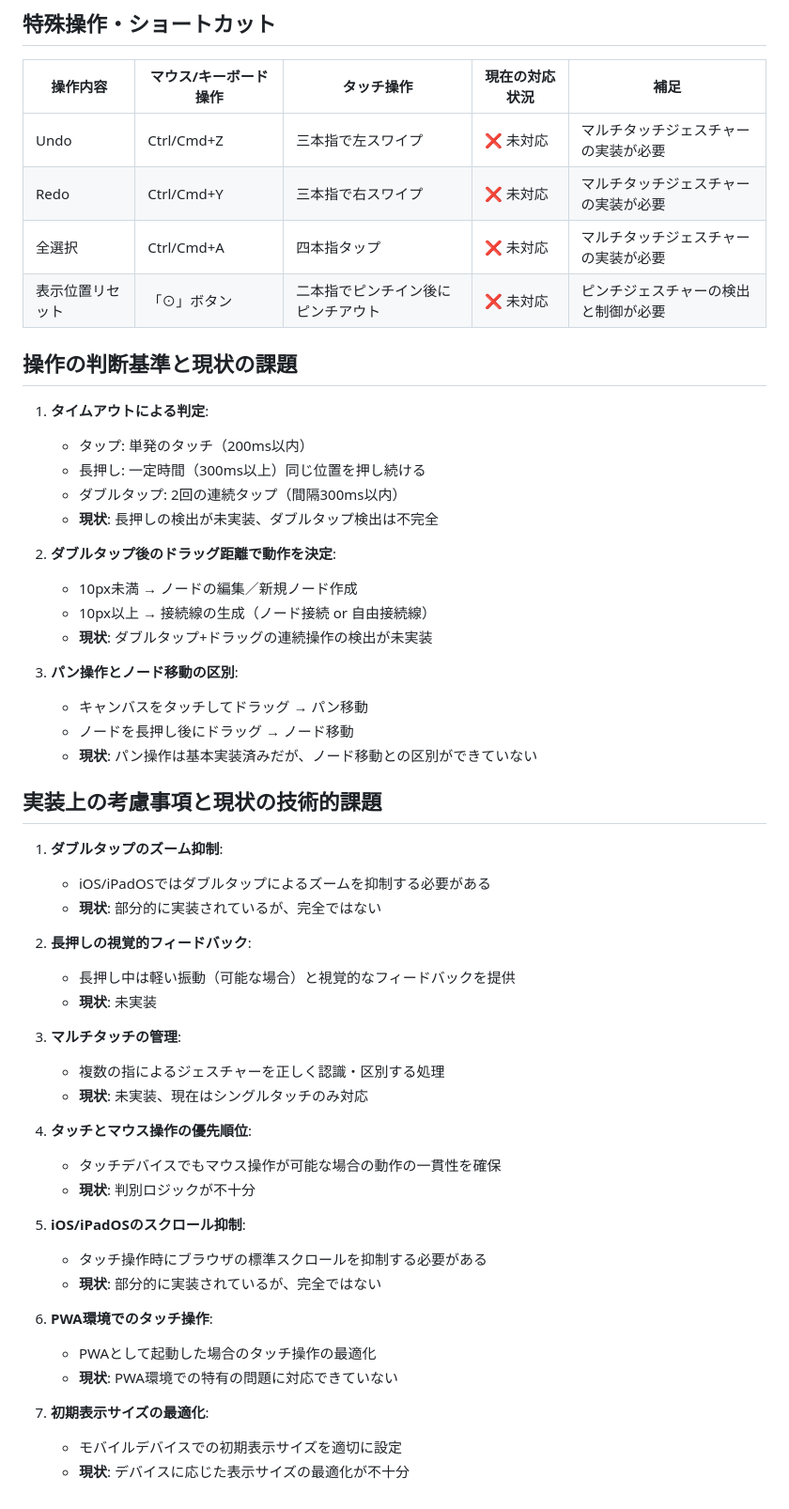
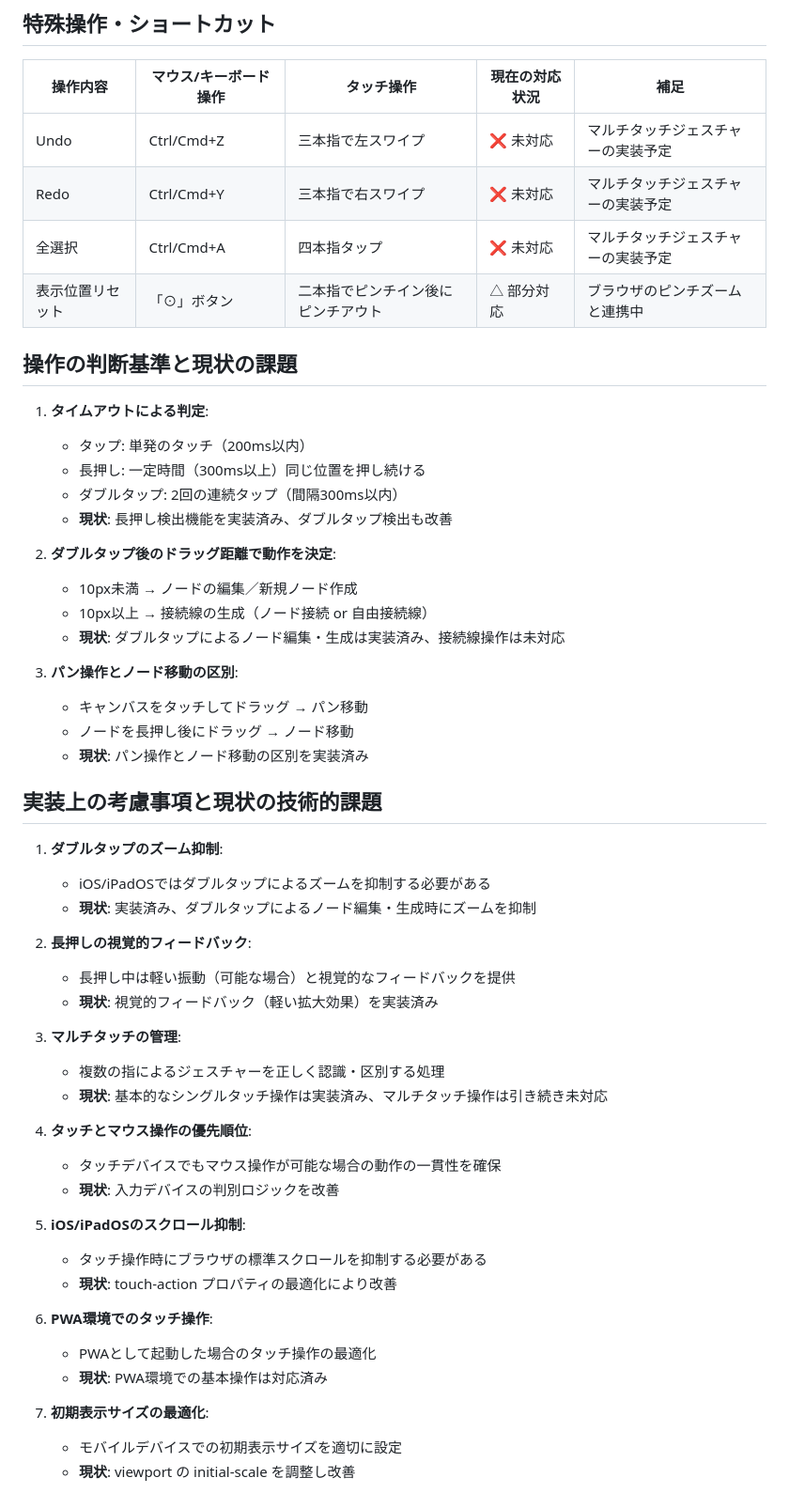
Before and after one commit to co-meeting/yaNote, a Markdown page: beta/yaNote_TouchOperationSpec.md, the part around one of its changes. Shown at 94% size. Drawn GitHub-style.

Commit message:
ドキュメント修正

```diff
--- a/beta/yaNote_TouchOperationSpec.md
+++ b/beta/yaNote_TouchOperationSpec.md
@@ -34,10 +34,10 @@
 
 | 操作内容 | マウス/キーボード操作 | タッチ操作 | 現在の対応状況 | 補足 |
 |---------|-------------------|-----------|--------------|------|
-| Undo | Ctrl/Cmd+Z | 三本指で左スワイプ | ❌ 未対応 | マルチタッチジェスチャーの実装が必要 |
-| Redo | Ctrl/Cmd+Y | 三本指で右スワイプ | ❌ 未対応 | マルチタッチジェスチャーの実装が必要 |
-| 全選択 | Ctrl/Cmd+A | 四本指タップ | ❌ 未対応 | マルチタッチジェスチャーの実装が必要 |
-| 表示位置リセット | 「⊙」ボタン | 二本指でピンチイン後にピンチアウト | ❌ 未対応 | ピンチジェスチャーの検出と制御が必要 |
+| Undo | Ctrl/Cmd+Z | 三本指で左スワイプ | ❌ 未対応 | マルチタッチジェスチャーの実装予定 |
+| Redo | Ctrl/Cmd+Y | 三本指で右スワイプ | ❌ 未対応 | マルチタッチジェスチャーの実装予定 |
+| 全選択 | Ctrl/Cmd+A | 四本指タップ | ❌ 未対応 | マルチタッチジェスチャーの実装予定 |
+| 表示位置リセット | 「⊙」ボタン | 二本指でピンチイン後にピンチアウト | △ 部分対応 | ブラウザのピンチズームと連携中 |
 
 ## 操作の判断基準と現状の課題
 
@@ -45,44 +45,44 @@
    - タップ: 単発のタッチ（200ms以内）
    - 長押し: 一定時間（300ms以上）同じ位置を押し続ける
    - ダブルタップ: 2回の連続タップ（間隔300ms以内）
-   - **現状**: 長押しの検出が未実装、ダブルタップ検出は不完全
+   - **現状**: 長押し検出機能を実装済み、ダブルタップ検出も改善
 
 2. **ダブルタップ後のドラッグ距離で動作を決定**:
    - 10px未満 → ノードの編集／新規ノード作成
    - 10px以上 → 接続線の生成（ノード接続 or 自由接続線）
-   - **現状**: ダブルタップ+ドラッグの連続操作の検出が未実装
+   - **現状**: ダブルタップによるノード編集・生成は実装済み、接続線操作は未対応
 
 3. **パン操作とノード移動の区別**:
    - キャンバスをタッチしてドラッグ → パン移動
    - ノードを長押し後にドラッグ → ノード移動
-   - **現状**: パン操作は基本実装済みだが、ノード移動との区別ができていない
+   - **現状**: パン操作とノード移動の区別を実装済み
 
 ## 実装上の考慮事項と現状の技術的課題
 
 1. **ダブルタップのズーム抑制**:
    - iOS/iPadOSではダブルタップによるズームを抑制する必要がある
-   - **現状**: 部分的に実装されているが、完全ではない
+   - **現状**: 実装済み、ダブルタップによるノード編集・生成時にズームを抑制
 
 2. **長押しの視覚的フィードバック**:
    - 長押し中は軽い振動（可能な場合）と視覚的なフィードバックを提供
-   - **現状**: 未実装
+   - **現状**: 視覚的フィードバック（軽い拡大効果）を実装済み
 
 3. **マルチタッチの管理**:
    - 複数の指によるジェスチャーを正しく認識・区別する処理
-   - **現状**: 未実装、現在はシングルタッチのみ対応
+   - **現状**: 基本的なシングルタッチ操作は実装済み、マルチタッチ操作は引き続き未対応
 
 4. **タッチとマウス操作の優先順位**:
    - タッチデバイスでもマウス操作が可能な場合の動作の一貫性を確保
-   - **現状**: 判別ロジックが不十分
+   - **現状**: 入力デバイスの判別ロジックを改善
 
 5. **iOS/iPadOSのスクロール抑制**:
    - タッチ操作時にブラウザの標準スクロールを抑制する必要がある
-   - **現状**: 部分的に実装されているが、完全ではない
+   - **現状**: touch-action プロパティの最適化により改善
 
 6. **PWA環境でのタッチ操作**:
    - PWAとして起動した場合のタッチ操作の最適化
-   - **現状**: PWA環境での特有の問題に対応できていない
+   - **現状**: PWA環境での基本操作は対応済み
 
 7. **初期表示サイズの最適化**:
    - モバイルデバイスでの初期表示サイズを適切に設定
-   - **現状**: デバイスに応じた表示サイズの最適化が不十分
+   - **現状**: viewport の initial-scale を調整し改善
```
Also changed, not shown: other parts of beta/yaNote_TouchOperationSpec.md (+8 -8 lines).
